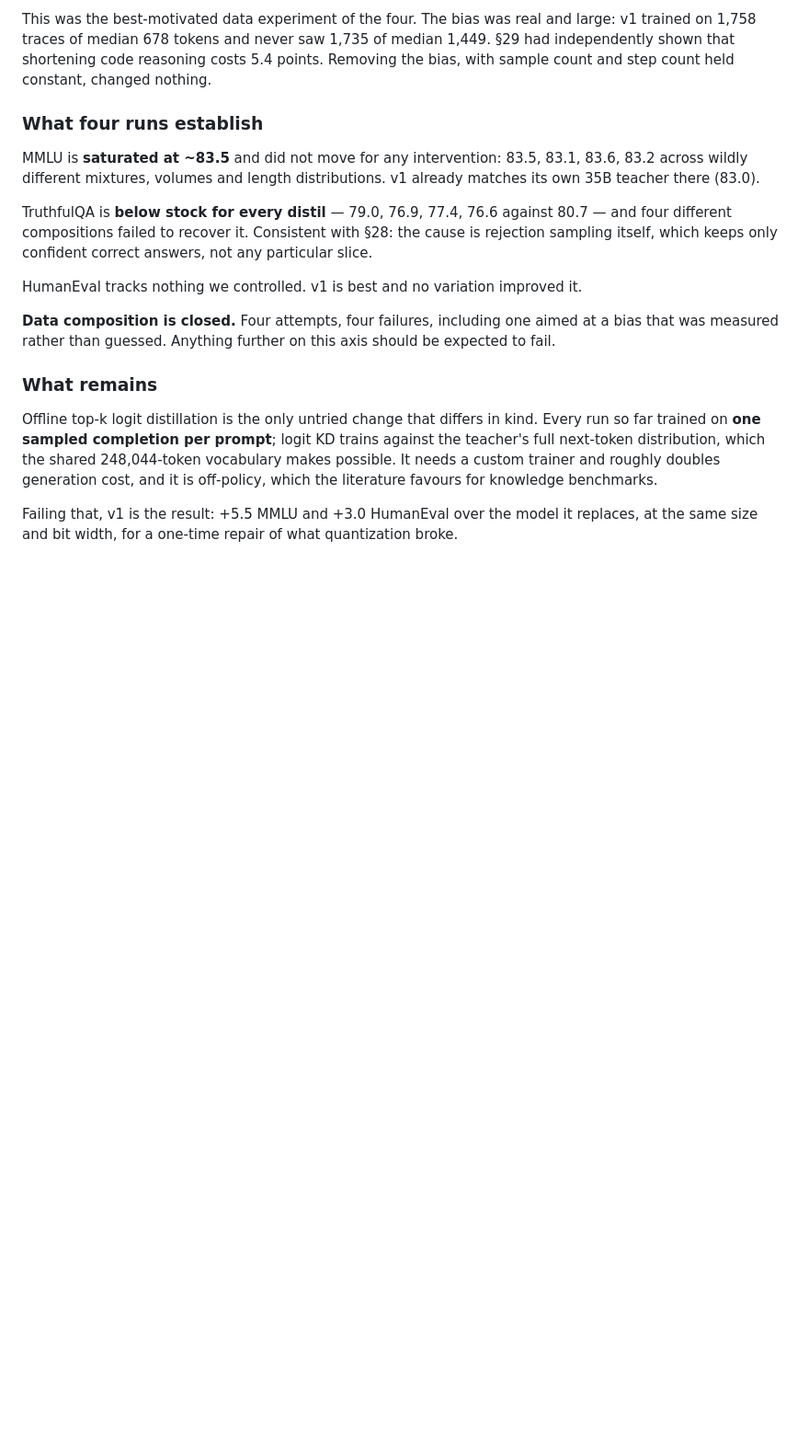
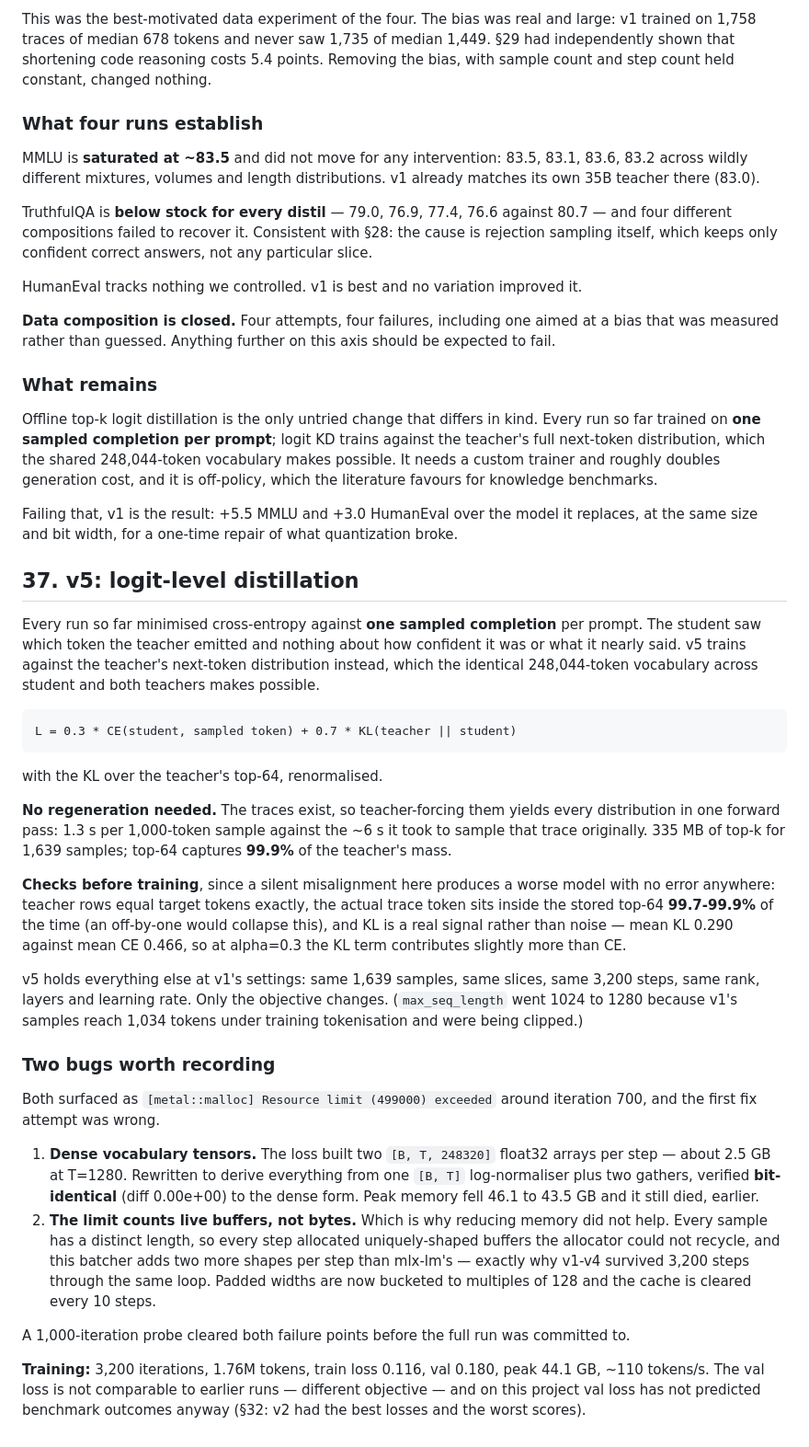
Before and after one commit to adityak74/ornith-1.5-9b-distil, a Markdown page: DECISIONS.md, the part around the change. Shown at 92% size. Drawn GitHub-style; blank space fills up the shorter version.

Commit message:
v5 built: logit distillation, installed for benchmarking

```diff
--- a/DECISIONS.md
+++ b/DECISIONS.md
@@ -974,3 +974,57 @@ knowledge benchmarks.
 Failing that, v1 is the result: +5.5 MMLU and +3.0 HumanEval over the model it
 replaces, at the same size and bit width, for a one-time repair of what
 quantization broke.
+
+## 37. v5: logit-level distillation
+
+Every run so far minimised cross-entropy against **one sampled completion** per
+prompt. The student saw which token the teacher emitted and nothing about how
+confident it was or what it nearly said. v5 trains against the teacher's
+next-token distribution instead, which the identical 248,044-token vocabulary
+across student and both teachers makes possible.
+
+    L = 0.3 * CE(student, sampled token) + 0.7 * KL(teacher || student)
+
+with the KL over the teacher's top-64, renormalised.
+
+**No regeneration needed.** The traces exist, so teacher-forcing them yields
+every distribution in one forward pass: 1.3 s per 1,000-token sample against
+the ~6 s it took to sample that trace originally. 335 MB of top-k for 1,639
+samples; top-64 captures **99.9%** of the teacher's mass.
+
+**Checks before training**, since a silent misalignment here produces a worse
+model with no error anywhere: teacher rows equal target tokens exactly, the
+actual trace token sits inside the stored top-64 **99.7-99.9%** of the time
+(an off-by-one would collapse this), and KL is a real signal rather than noise
+— mean KL 0.290 against mean CE 0.466, so at alpha=0.3 the KL term contributes
+slightly more than CE.
+
+v5 holds everything else at v1's settings: same 1,639 samples, same slices,
+same 3,200 steps, same rank, layers and learning rate. Only the objective
+changes. (`max_seq_length` went 1024 to 1280 because v1's samples reach 1,034
+tokens under training tokenisation and were being clipped.)
+
+### Two bugs worth recording
+
+Both surfaced as `[metal::malloc] Resource limit (499000) exceeded` around
+iteration 700, and the first fix attempt was wrong.
+
+1. **Dense vocabulary tensors.** The loss built two `[B, T, 248320]` float32
+   arrays per step — about 2.5 GB at T=1280. Rewritten to derive everything
+   from one `[B, T]` log-normaliser plus two gathers, verified **bit-identical**
+   (diff 0.00e+00) to the dense form. Peak memory fell 46.1 to 43.5 GB and it
+   still died, earlier.
+2. **The limit counts live buffers, not bytes.** Which is why reducing memory
+   did not help. Every sample has a distinct length, so every step allocated
+   uniquely-shaped buffers the allocator could not recycle, and this batcher
+   adds two more shapes per step than mlx-lm's — exactly why v1-v4 survived
+   3,200 steps through the same loop. Padded widths are now bucketed to
+   multiples of 128 and the cache is cleared every 10 steps.
+
+A 1,000-iteration probe cleared both failure points before the full run was
+committed to.
+
+**Training:** 3,200 iterations, 1.76M tokens, train loss 0.116, val 0.180,
+peak 44.1 GB, ~110 tokens/s. The val loss is not comparable to earlier runs —
+different objective — and on this project val loss has not predicted benchmark
+outcomes anyway (§32: v2 had the best losses and the worst scores).
```
